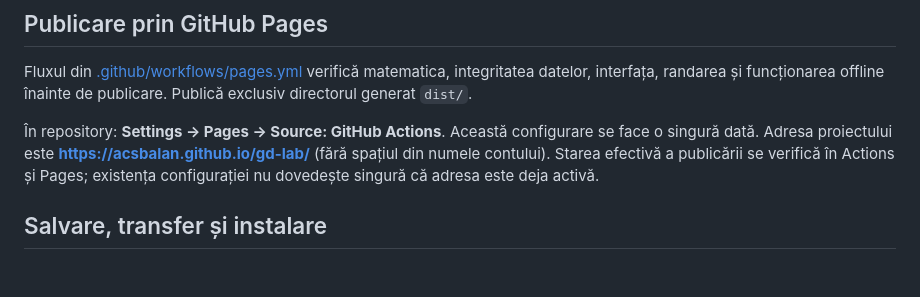
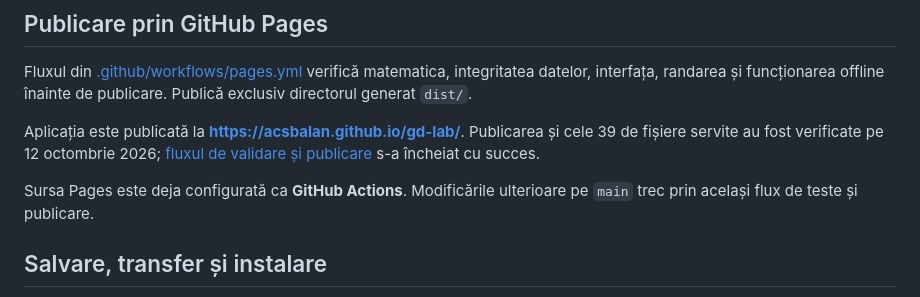
Before and after one commit to ACSBalan/gd-lab, a Markdown page: README.md, the part around the change. GitHub-like rendering; blank space fills up the shorter version.

Commit message:
Record successful Pages deployment and live asset verification [skip ci]

```diff
--- a/README.md
+++ b/README.md
@@ -33,7 +33,9 @@ Deschide http://127.0.0.1:4173/gd-lab/. Pe Linux, instalarea browserului pentru
 
 Fluxul din [.github/workflows/pages.yml](.github/workflows/pages.yml) verifică matematica, integritatea datelor, interfața, randarea și funcționarea offline înainte de publicare. Publică exclusiv directorul generat `dist/`.
 
-În repository: **Settings → Pages → Source: GitHub Actions**. Această configurare se face o singură dată. Adresa proiectului este **https://acsbalan.github.io/gd-lab/** (fără spațiul din numele contului). Starea efectivă a publicării se verifică în Actions și Pages; existența configurației nu dovedește singură că adresa este deja activă.
+Aplicația este publicată la **[https://acsbalan.github.io/gd-lab/](https://acsbalan.github.io/gd-lab/)**. Publicarea și cele 39 de fișiere servite au fost verificate pe 12 octombrie 2026; [fluxul de validare și publicare](https://github.com/ACSBalan/gd-lab/actions/runs/38209280371) s-a încheiat cu succes.
+
+Sursa Pages este deja configurată ca **GitHub Actions**. Modificările ulterioare pe `main` trec prin același flux de teste și publicare.
 
 ## Salvare, transfer și instalare
 
```
Also changed, not shown: docs/validation.md (+6 -3 lines).
